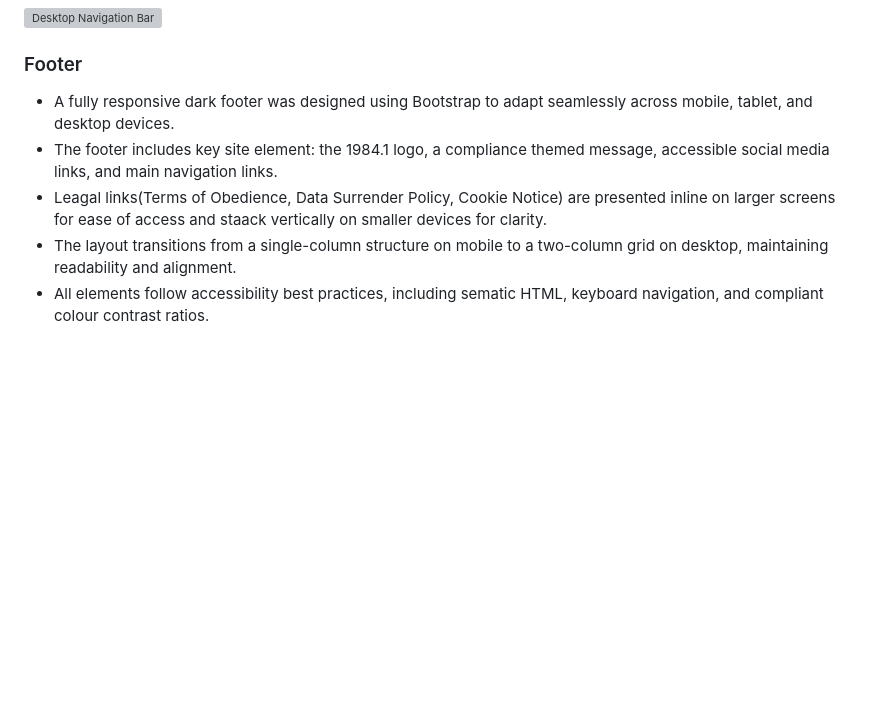
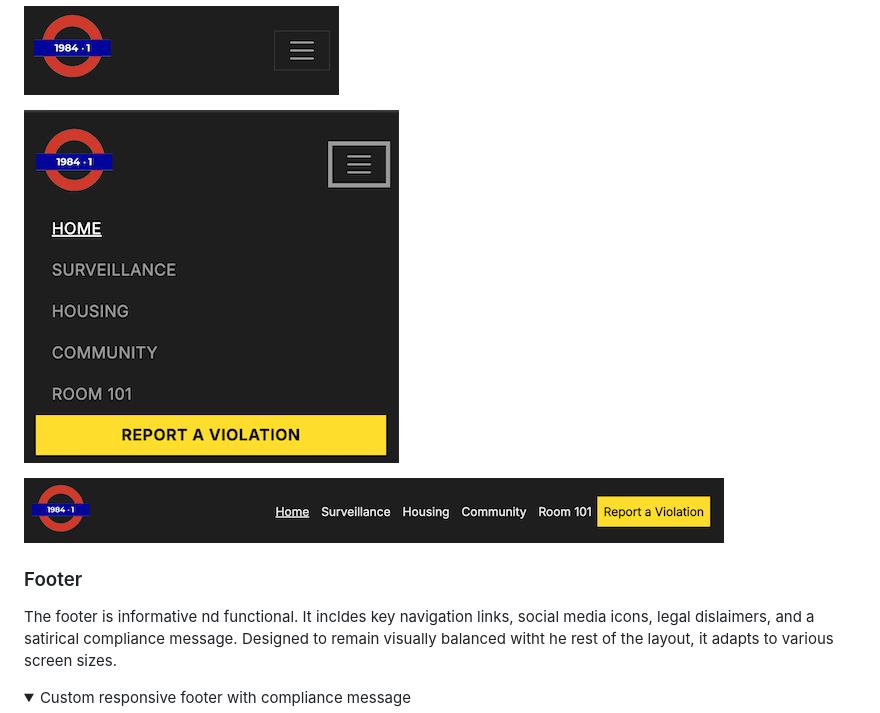
Before and after one commit to creatvie-introvert/1984-1, a Markdown page: README.md, the part around the change printed below. Drawn GitHub-style; pictures changed too: docs/mobile-navbar-open.png (added); folded sections open; blank space fills up the shorter version; grey boxes are pictures that could not be loaded.

```diff
--- a/README.md
+++ b/README.md
@@ -171,11 +173,13 @@ The site is designed for users who want a thought-provoking yet entertaining way
 
-![Desktop Navigation Bar](assets/docs/desktop-navbar.png)
+![Mobile Navigation Bar Closed](docs/mobile-navbar.png)
+
+![Mobile Navigation Bar Open](docs/mobile-navbar-open.png)
+
+![Desktop Navigation Bar Open](docs/desktop-navbar.png)
 </details>
 
 ### Footer
-- A fully responsive dark footer was designed using Bootstrap to adapt seamlessly across mobile, tablet, and desktop devices.
-- The footer includes key site element: the 1984.1 logo, a compliance themed message, accessible social media links, and main navigation links.
-- Leagal links(Terms of Obedience, Data Surrender Policy, Cookie Notice) are presented inline on larger screens for ease of access and staack vertically on smaller devices for clarity.
-- The layout transitions from a single-column structure on mobile to a two-column grid on desktop, maintaining readability and alignment.
-- All elements follow accessibility best practices, including sematic HTML, keyboard navigation, and compliant colour contrast ratios.
+The footer is informative nd functional. It incldes key navigation links, social media icons, legal dislaimers, and a satirical compliance message. Designed to remain visually balanced witht he rest of the layout, it adapts to various screen sizes.
+<details>
+<summary>Custom responsive footer with compliance message</summary>
 
```
Also changed, not shown: other parts of README.md (+12 -18 lines), docs/desktop-site.png (added), docs/mobile-site.png (added), docs/tablet-site.png (added).
